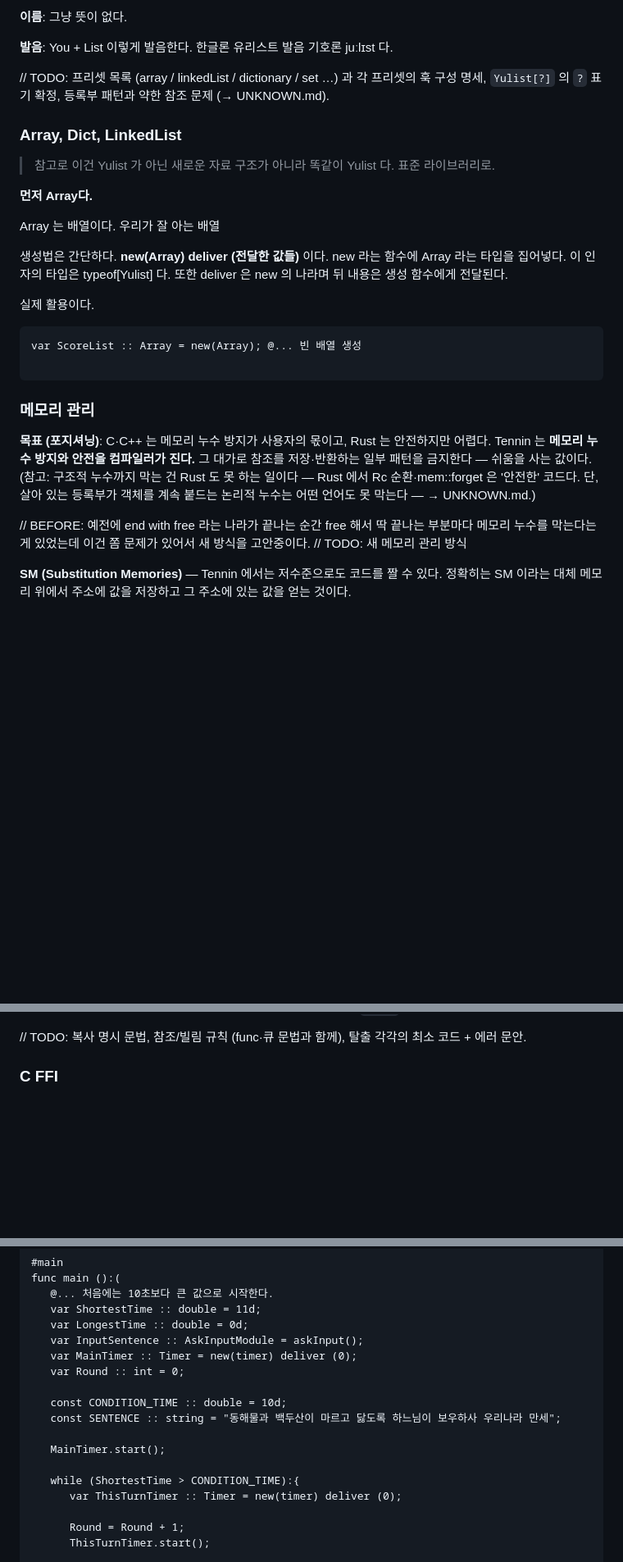
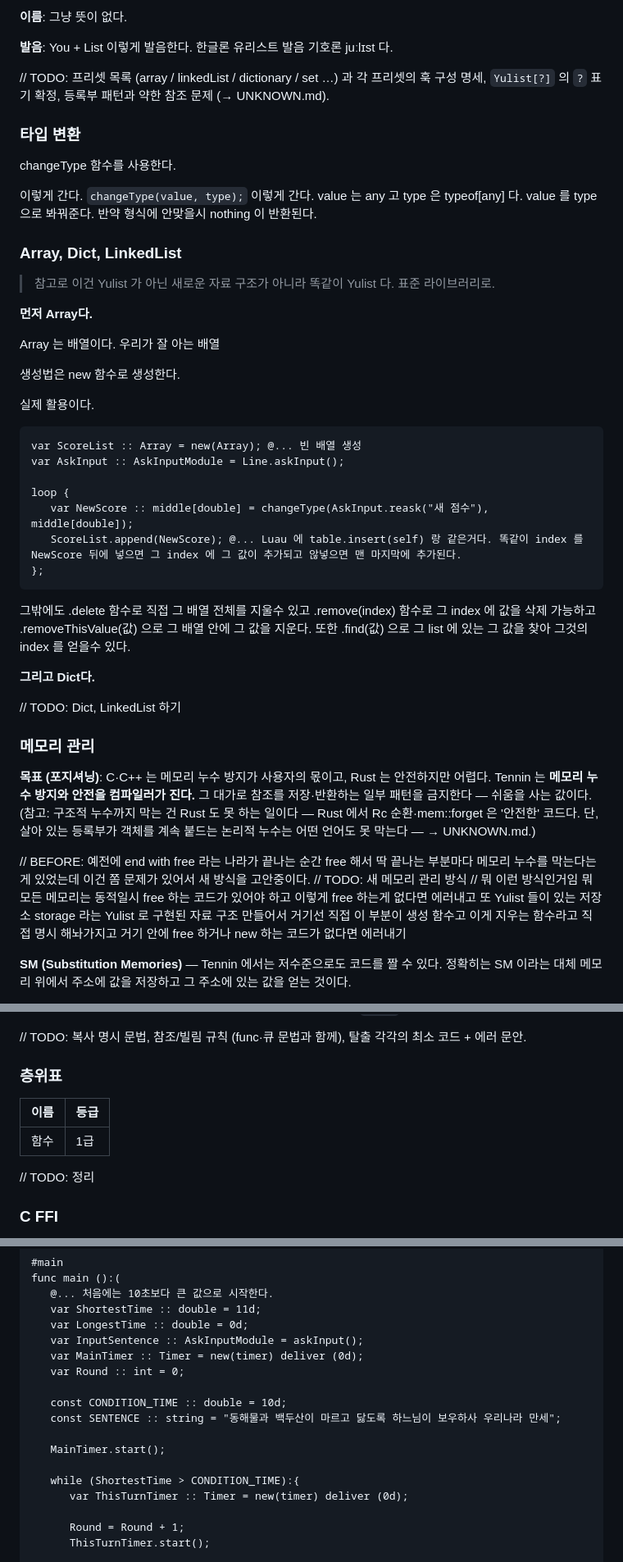
Before and after one commit to DiscUnderbar/tennin-lang, a Markdown page: tennin-spec.ko.md, 3 parts joined by grey strips. Shown at 82% size. Rendered like a GitHub page; blank space fills up the shorter version.

````diff
--- a/tennin-spec.ko.md
+++ b/tennin-spec.ko.md
@@ -1569,6 +1584,12 @@ Yulist 는 언제나 참조다. 만약 그냥 복사를 쓰고 싶다면 .clone(
 
 // TODO: 프리셋 목록 (array / linkedList / dictionary / set …) 과 각 프리셋의 훅 구성 명세, `Yulist[?]` 의 `?` 표기 확정, 등록부 패턴과 약한 참조 문제 (→ UNKNOWN.md).
 
+### 타입 변환
+
+changeType 함수를 사용한다.
+
+이렇게 간다. `changeType(value, type);` 이렇게 간다. value 는 any 고 type 은 typeof[any] 다. value 를 type 으로 봐꿔준다. 반약 형식에 안맞을시 nothing 이 반환된다.
+
 ### Array, Dict, LinkedList
 
 > 참고로 이건 Yulist 가 아닌 새로운 자료 구조가 아니라 똑같이 Yulist 다. 표준 라이브러리로.
@@ -1577,14 +1598,25 @@ Yulist 는 언제나 참조다. 만약 그냥 복사를 쓰고 싶다면 .clone(
 
 Array 는 배열이다. 우리가 잘 아는 배열
 
-생성법은 간단하다. **new(Array) deliver (전달한 값들)** 이다. new 라는 함수에 Array 라는 타입을 집어넣다. 이 인자의 타입은 typeof[Yulist] 다. 또한 deliver 은 new 의 나라며 뒤 내용은 생성 함수에게 전달된다.
+생성법은 new 함수로 생성한다.
 
 실제 활용이다.
 
 ```tennin
 var ScoreList :: Array = new(Array); @... 빈 배열 생성
-
-```
+var AskInput :: AskInputModule = Line.askInput();
+
+loop {
+   var NewScore :: middle[double] = changeType(AskInput.reask("새 점수"), middle[double]);
+   ScoreList.append(NewScore); @... Luau 에 table.insert(self) 랑 같은거다. 똑같이 index 를 NewScore 뒤에 넣으면 그 index 에 그 값이 추가되고 않넣으면 맨 마지막에 추가된다.
+};
+```
+
+그밖에도 .delete 함수로 직접 그 배열 전체를 지울수 있고 .remove(index) 함수로 그 index 에 값을 삭제 가능하고 .removeThisValue(값) 으로 그 배열 안에 그 값을 지운다. 또한 .find(값) 으로 그 list 에 있는 그 값을 찾아 그것의 index 를 얻을수 있다.
+
+**그리고 Dict다.**
+
+// TODO: Dict, LinkedList 하기
 
 ### 메모리 관리
 
@@ -1592,6 +1624,7 @@ var ScoreList :: Array = new(Array); @... 빈 배열 생성
 
 // BEFORE: 예전에 end with free 라는 나라가 끝나는 순간 free 해서 딱 끝나는 부분마다 메모리 누수를 막는다는게 있었는데 이건 쫌 문제가 있어서 새 방식을 고안중이다.
 // TODO: 새 메모리 관리 방식
+// 뭐 이런 방식인거임 뭐 모든 메모리는 동적일시 free 하는 코드가 있어야 하고 이렇게 free 하는게 없다면 에러내고 또 Yulist 들이 있는 저장소 storage 라는 Yulist 로 구현된 자료 구조 만들어서 거기선 직접 이 부분이 생성 함수고 이게 지우는 함수라고 직접 명시 해놔가지고 거기 안에 free 하거나 new 하는 코드가 없다면 에러내기
 
 **SM (Substitution Memories)** — Tennin 에서는 저수준으로도 코드를 짤 수 있다. 정확히는 SM 이라는 대체 메모리 위에서 주소에 값을 저장하고 그 주소에 있는 값을 얻는 것이다.
 
@@ -1603,6 +1636,14 @@ var ScoreList :: Array = new(Array); @... 빈 배열 생성
 - **포기 (기록)**: 커널·드라이버급 실메모리 직접 제어는 Tennin 의 도메인이 아니다. 그 대가로 unsafe 없는 언어를 얻는다. C FFI 는 SM ↔ 실메모리 복사 계층 (마셜링) — 아래 `C FFI` 섹션.
 
 // TODO: 복사 명시 문법, 참조/빌림 규칙 (func·큐 문법과 함께), 탈출 각각의 최소 코드 + 에러 문안.
+
+### 층위표
+
+| 이름   | 등급                            |
+|--------|---------------------------------|
+| 함수    | 1급                    |
+
+// TODO: 정리
 
 ### C FFI
 
@@ -2530,7 +2602,7 @@ func main ():(
    var ShortestTime :: double = 11d;
    var LongestTime :: double = 0d;
    var InputSentence :: AskInputModule = askInput();
-   var MainTimer :: Timer = new(timer) deliver (0);
+   var MainTimer :: Timer = new(timer) deliver (0d);
    var Round :: int = 0;
 
    const CONDITION_TIME :: double = 10d;
@@ -2539,7 +2611,7 @@ func main ():(
    MainTimer.start();
 
    while (ShortestTime > CONDITION_TIME):{
-      var ThisTurnTimer :: Timer = new(timer) deliver (0);
+      var ThisTurnTimer :: Timer = new(timer) deliver (0d);
 
       Round = Round + 1;
       ThisTurnTimer.start();
````
Also changed, not shown: other parts of tennin-spec.ko.md (+69 -5 lines), how-do-i-use-ai.md (+2 -0 lines).
